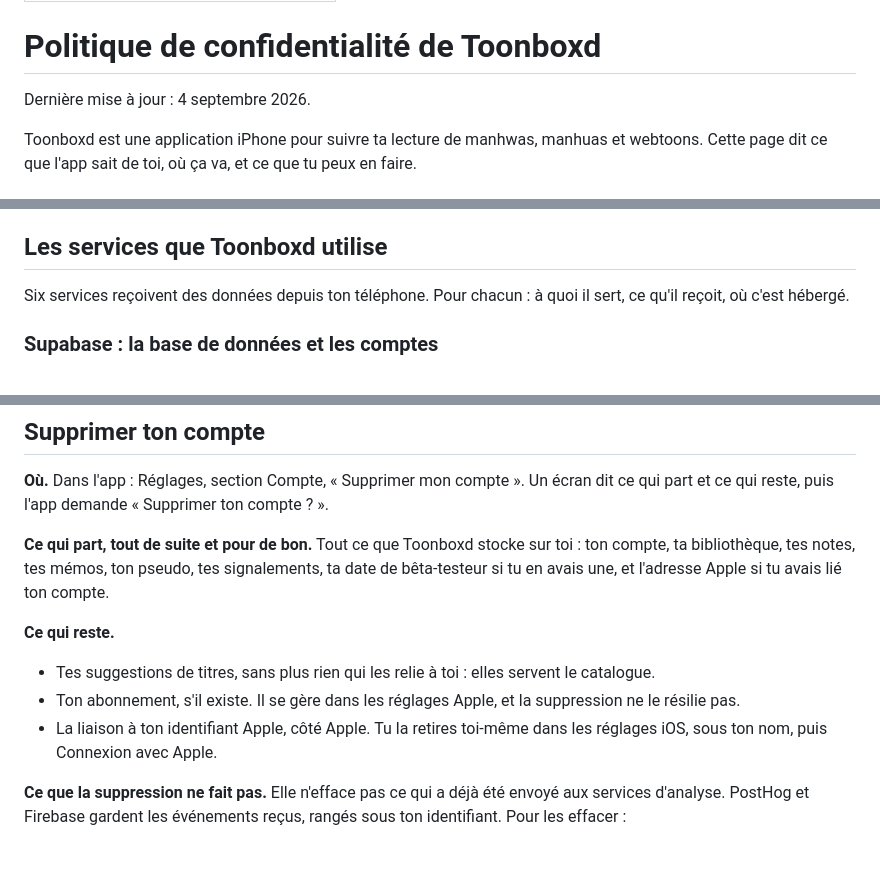
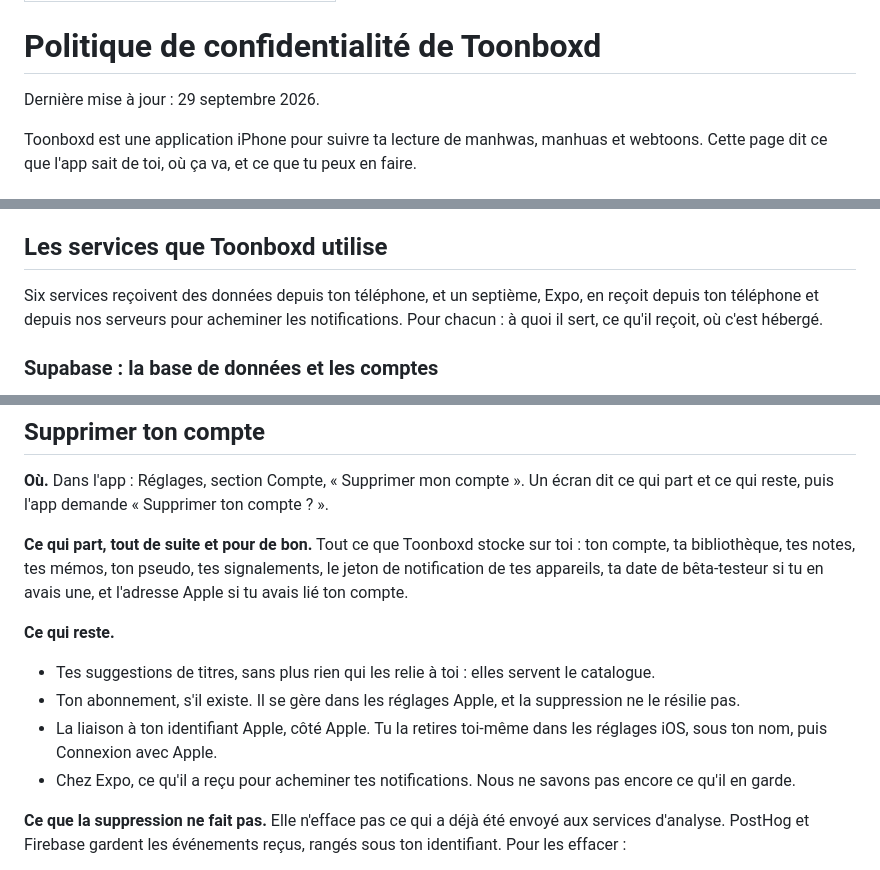
Before and after one commit to Tomikz/toonboxd-legal, a Markdown page: index.md, 3 parts joined by grey strips. Drawn GitHub-style.

```diff
--- a/index.md
+++ b/index.md
@@ -4,7 +4,7 @@ title: Politique de confidentialité de Toonboxd
 
 # Politique de confidentialité de Toonboxd
 
-Dernière mise à jour : 4 septembre 2026.
+Dernière mise à jour : 29 septembre 2026.
 
 Toonboxd est une application iPhone pour suivre ta lecture de manhwas, manhuas et webtoons. Cette page dit ce que l'app sait de toi, où ça va, et ce que tu peux en faire.
 
@@ -58,7 +62,7 @@ Sur l'appareil, l'app garde ta session, tes réponses aux premiers écrans (nomb
 
 ## Les services que Toonboxd utilise
 
-Six services reçoivent des données depuis ton téléphone. Pour chacun : à quoi il sert, ce qu'il reçoit, où c'est hébergé.
+Six services reçoivent des données depuis ton téléphone, et un septième, Expo, en reçoit depuis ton téléphone et depuis nos serveurs pour acheminer les notifications. Pour chacun : à quoi il sert, ce qu'il reçoit, où c'est hébergé.
 
 ### Supabase : la base de données et les comptes
 
@@ -110,13 +122,14 @@ Si un jour nous faisons de la publicité pour Toonboxd et voulons mesurer d'où
 
 **Où.** Dans l'app : Réglages, section Compte, « Supprimer mon compte ». Un écran dit ce qui part et ce qui reste, puis l'app demande « Supprimer ton compte ? ».
 
-**Ce qui part, tout de suite et pour de bon.** Tout ce que Toonboxd stocke sur toi : ton compte, ta bibliothèque, tes notes, tes mémos, ton pseudo, tes signalements, ta date de bêta-testeur si tu en avais une, et l'adresse Apple si tu avais lié ton compte.
+**Ce qui part, tout de suite et pour de bon.** Tout ce que Toonboxd stocke sur toi : ton compte, ta bibliothèque, tes notes, tes mémos, ton pseudo, tes signalements, le jeton de notification de tes appareils, ta date de bêta-testeur si tu en avais une, et l'adresse Apple si tu avais lié ton compte.
 
 **Ce qui reste.**
 
 - Tes suggestions de titres, sans plus rien qui les relie à toi : elles servent le catalogue.
 - Ton abonnement, s'il existe. Il se gère dans les réglages Apple, et la suppression ne le résilie pas.
 - La liaison à ton identifiant Apple, côté Apple. Tu la retires toi-même dans les réglages iOS, sous ton nom, puis Connexion avec Apple.
+- Chez Expo, ce qu'il a reçu pour acheminer tes notifications. Nous ne savons pas encore ce qu'il en garde.
 
 **Ce que la suppression ne fait pas.** Elle n'efface pas ce qui a déjà été envoyé aux services d'analyse. PostHog et Firebase gardent les événements reçus, rangés sous ton identifiant. Pour les effacer :
 
```
Also changed, not shown: other parts of index.md (+18 -4 lines).
